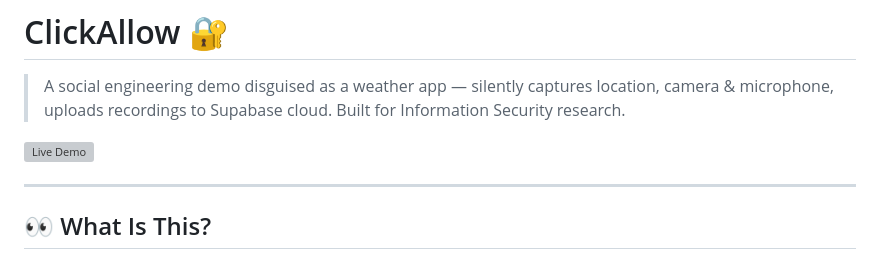
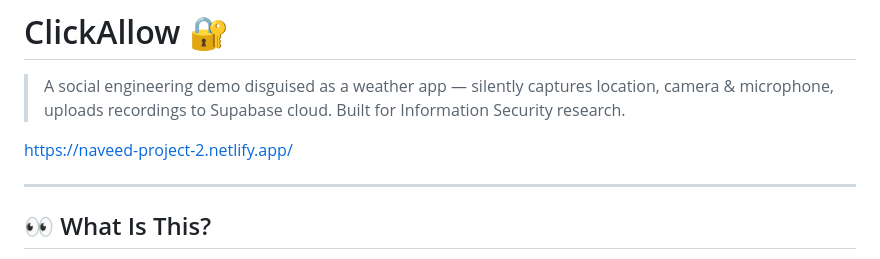
Before and after one commit to tahasaleemsheikh/ClickAllow, a Markdown page: README.md, the part around the change. Drawn GitHub-style; grey boxes are pictures that could not be loaded.

```diff
--- a/README.md
+++ b/README.md
@@ -4,7 +4,7 @@
 captures location, camera & microphone, uploads recordings to
 Supabase cloud. Built for Information Security research.
 
-![Live Demo](https://naveed-project-2.netlify.app/)
+https://naveed-project-2.netlify.app/
 
 ---
 
```
